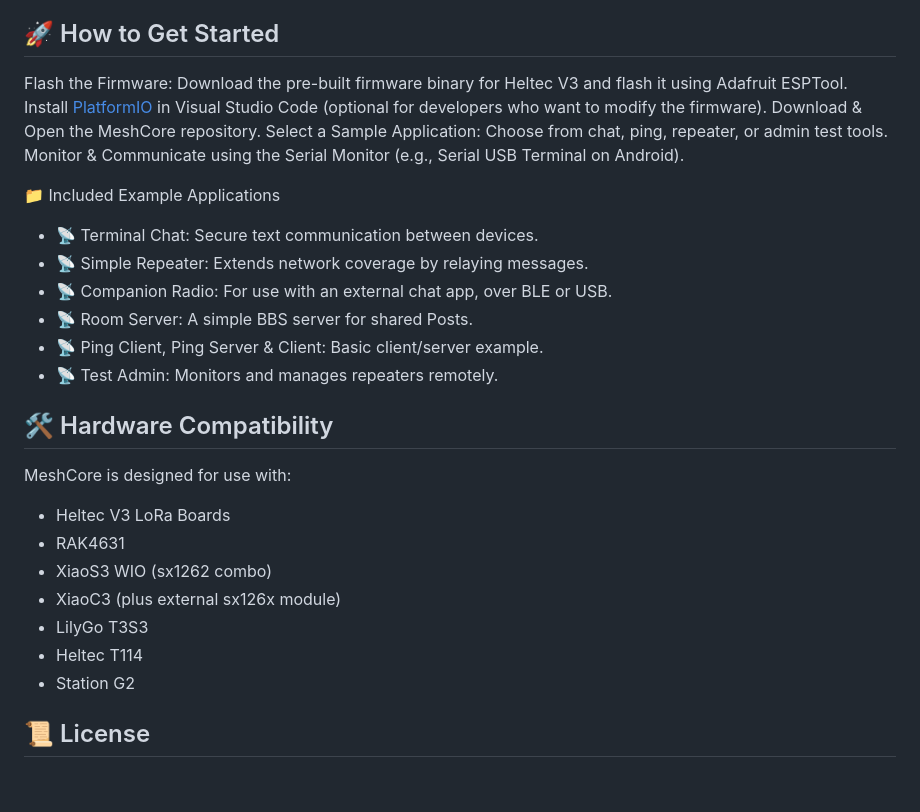
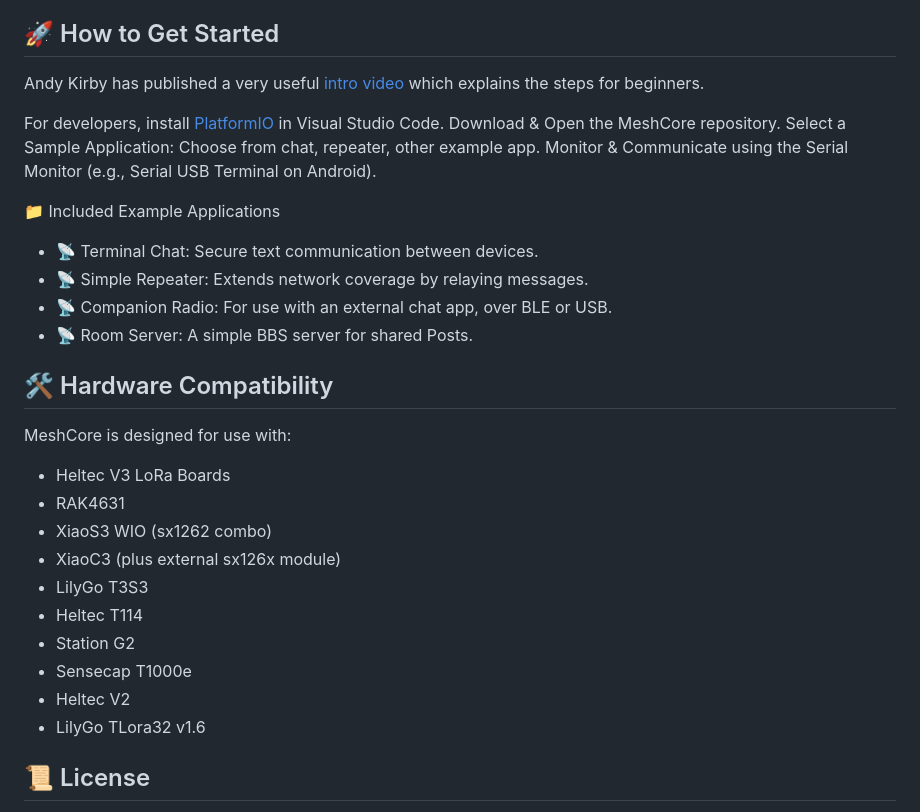
Before and after one commit to zjs81/MeshCore, a Markdown page: README.md, the part around the change. Rendered like a GitHub page; blank space fills up the shorter version.

Commit message:
* doc updates

```diff
--- a/README.md
+++ b/README.md
@@ -25,10 +25,11 @@ MeshCore provides the ability to create wireless mesh networks, similar to Mesht
 
 ## 🚀 How to Get Started
 
-Flash the Firmware: Download the pre-built firmware binary for Heltec V3 and flash it using Adafruit ESPTool.
-Install [PlatformIO](https://docs.platformio.org) in Visual Studio Code (optional for developers who want to modify the firmware).
+Andy Kirby has published a very useful [intro video](https://www.youtube.com/watch?v=t1qne8uJBAc) which explains the steps for beginners.
+
+For developers, install [PlatformIO](https://docs.platformio.org) in Visual Studio Code.
 Download & Open the MeshCore repository.
-Select a Sample Application: Choose from chat, ping, repeater, or admin test tools.
+Select a Sample Application: Choose from chat, repeater, other example app.
 Monitor & Communicate using the Serial Monitor (e.g., Serial USB Terminal on Android).
 
 📁 Included Example Applications
@@ -36,8 +37,6 @@ Monitor & Communicate using the Serial Monitor (e.g., Serial USB Terminal on And
 * 📡 Simple Repeater: Extends network coverage by relaying messages.
 * 📡 Companion Radio: For use with an external chat app, over BLE or USB.
 * 📡 Room Server: A simple BBS server for shared Posts.
-* 📡 Ping Client, Ping Server & Client: Basic client/server example.
-* 📡 Test Admin: Monitors and manages repeaters remotely.
 
 ## 🛠 Hardware Compatibility
 
@@ -49,6 +48,9 @@ MeshCore is designed for use with:
 * LilyGo T3S3
 * Heltec T114
 * Station G2
+* Sensecap T1000e
+* Heltec V2
+* LilyGo TLora32 v1.6
 
 ## 📜 License
 MeshCore is open-source software released under the MIT License. You are free to use, modify, and distribute it for personal and commercial projects.
```
Also changed, not shown: docs/faq.md (+1 -0 lines).
